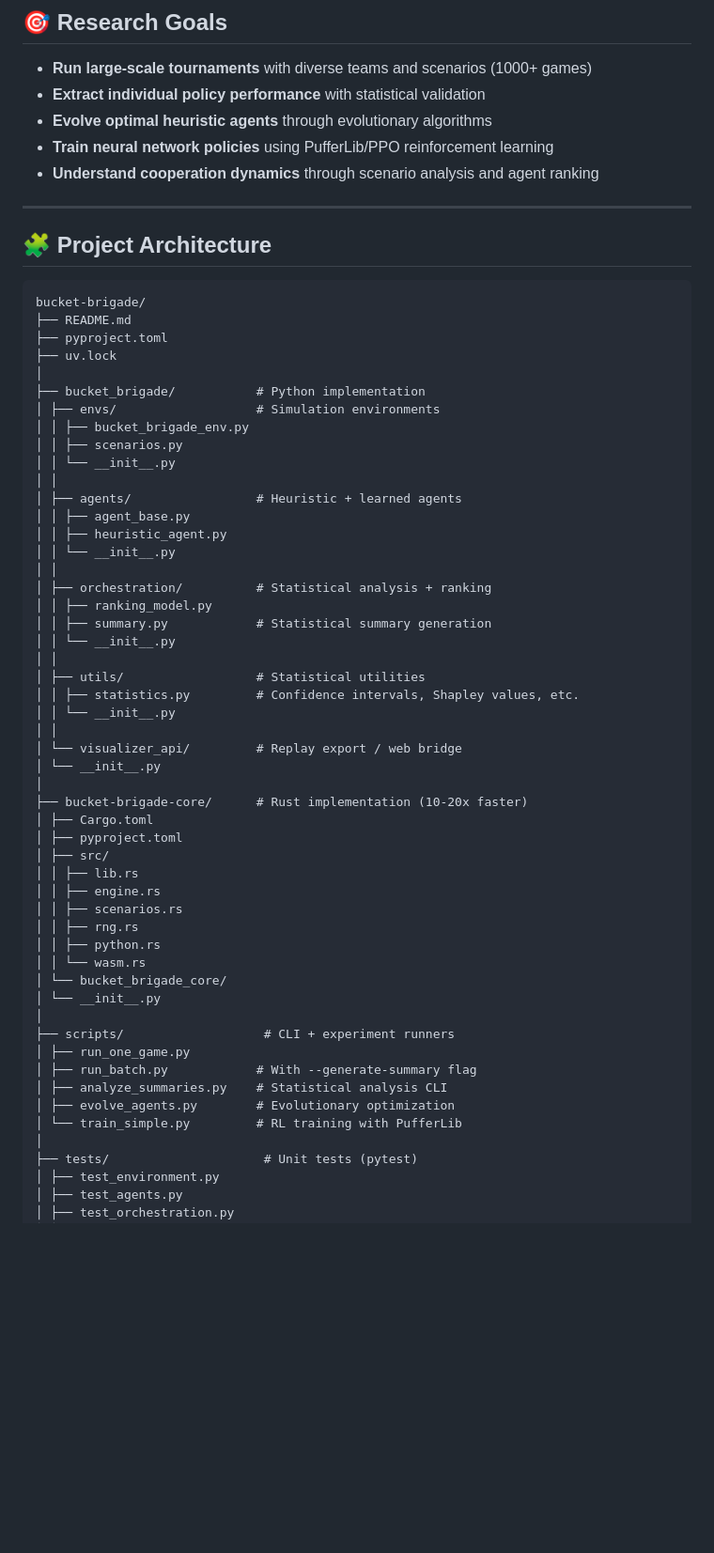
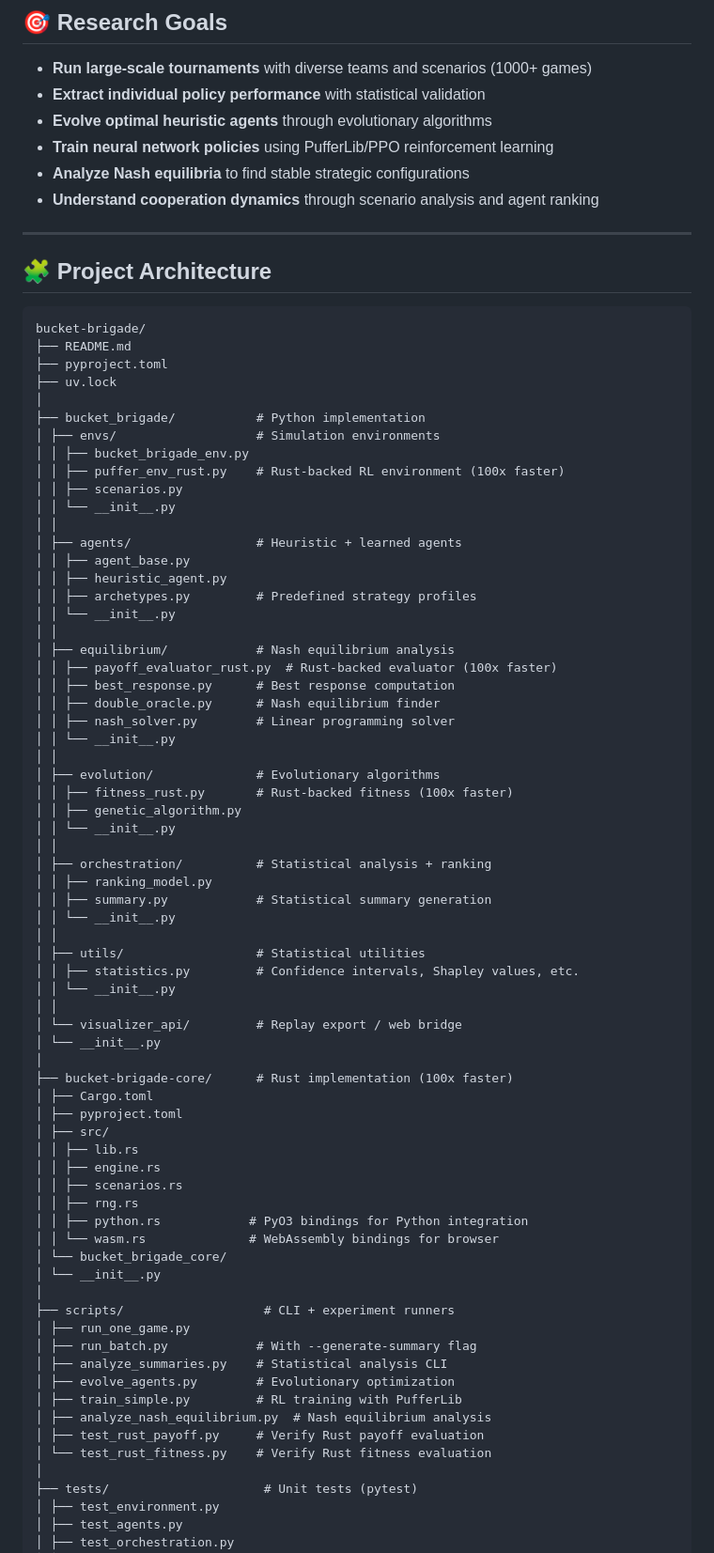
Before and after one commit to rjwalters/bucket-brigade, a Markdown page: README.md, the part around one of its changes. Shown at 94% size. GitHub-like rendering; blank space fills up the shorter version.

```diff
--- a/README.md
+++ b/README.md
@@ -25,6 +25,7 @@ The result? Endless fascinating dynamics of **trust, deception, coordination, an
 - **Extract individual policy performance** with statistical validation
 - **Evolve optimal heuristic agents** through evolutionary algorithms
 - **Train neural network policies** using PufferLib/PPO reinforcement learning
+- **Analyze Nash equilibria** to find stable strategic configurations
 - **Understand cooperation dynamics** through scenario analysis and agent ranking
 
 ---
@@ -40,12 +41,26 @@ bucket-brigade/
 ├── bucket_brigade/           # Python implementation
 │ ├── envs/                   # Simulation environments
 │ │ ├── bucket_brigade_env.py
+│ │ ├── puffer_env_rust.py    # Rust-backed RL environment (100x faster)
 │ │ ├── scenarios.py
 │ │ └── __init__.py
 │ │
 │ ├── agents/                 # Heuristic + learned agents
 │ │ ├── agent_base.py
 │ │ ├── heuristic_agent.py
+│ │ ├── archetypes.py         # Predefined strategy profiles
+│ │ └── __init__.py
+│ │
+│ ├── equilibrium/            # Nash equilibrium analysis
+│ │ ├── payoff_evaluator_rust.py  # Rust-backed evaluator (100x faster)
+│ │ ├── best_response.py      # Best response computation
+│ │ ├── double_oracle.py      # Nash equilibrium finder
+│ │ ├── nash_solver.py        # Linear programming solver
+│ │ └── __init__.py
+│ │
+│ ├── evolution/              # Evolutionary algorithms
+│ │ ├── fitness_rust.py       # Rust-backed fitness (100x faster)
+│ │ ├── genetic_algorithm.py
 │ │ └── __init__.py
 │ │
 │ ├── orchestration/          # Statistical analysis + ranking
@@ -60,7 +75,7 @@ bucket-brigade/
 │ └── visualizer_api/         # Replay export / web bridge
 │ └── __init__.py
 │
-├── bucket-brigade-core/      # Rust implementation (10-20x faster)
+├── bucket-brigade-core/      # Rust implementation (100x faster)
 │ ├── Cargo.toml
 │ ├── pyproject.toml
 │ ├── src/
@@ -68,8 +83,8 @@ bucket-brigade/
 │ │ ├── engine.rs
 │ │ ├── scenarios.rs
 │ │ ├── rng.rs
-│ │ ├── python.rs
-│ │ └── wasm.rs
+│ │ ├── python.rs            # PyO3 bindings for Python integration
+│ │ └── wasm.rs              # WebAssembly bindings for browser
 │ └── bucket_brigade_core/
 │ └── __init__.py
 │
@@ -78,7 +93,10 @@ bucket-brigade/
 │ ├── run_batch.py            # With --generate-summary flag
 │ ├── analyze_summaries.py    # Statistical analysis CLI
 │ ├── evolve_agents.py        # Evolutionary optimization
-│ └── train_simple.py         # RL training with PufferLib
+│ ├── train_simple.py         # RL training with PufferLib
+│ ├── analyze_nash_equilibrium.py  # Nash equilibrium analysis
+│ ├── test_rust_payoff.py     # Verify Rust payoff evaluation
+│ └── test_rust_fitness.py    # Verify Rust fitness evaluation
 │
 ├── tests/                     # Unit tests (pytest)
 │ ├── test_environment.py
```
Also changed, not shown: other parts of README.md (+85 -2 lines), TRAINING_GUIDE.md (+8 -4 lines), docs/PERFORMANCE.md (added, +257 -0 lines).
